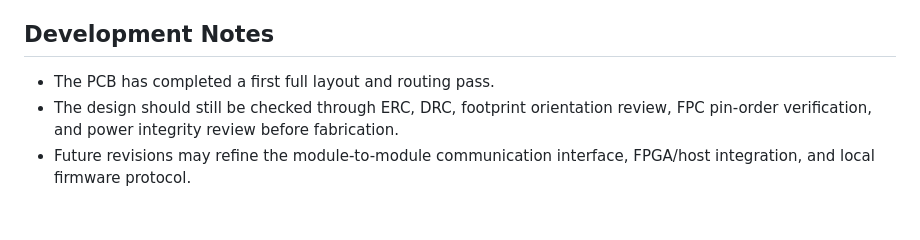
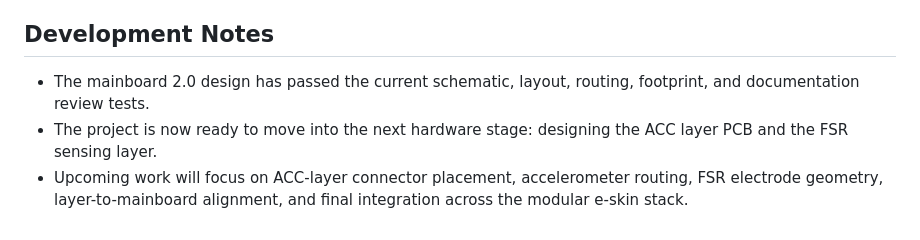
Before and after one commit to Yannas-Sun/e-skin-simulator, a Markdown page: README.md, the part around the change. Drawn GitHub-style.

Commit message:
Update hardware README development status

```diff
--- a/README.md
+++ b/README.md
@@ -82,6 +82,6 @@ The module includes simple power-link headers for sharing 5 V and ground across
 
 ## Development Notes
 
-- The PCB has completed a first full layout and routing pass.
-- The design should still be checked through ERC, DRC, footprint orientation review, FPC pin-order verification, and power integrity review before fabrication.
-- Future revisions may refine the module-to-module communication interface, FPGA/host integration, and local firmware protocol.
+- The mainboard 2.0 design has passed the current schematic, layout, routing, footprint, and documentation review tests.
+- The project is now ready to move into the next hardware stage: designing the ACC layer PCB and the FSR sensing layer.
+- Upcoming work will focus on ACC-layer connector placement, accelerometer routing, FSR electrode geometry, layer-to-mainboard alignment, and final integration across the modular e-skin stack.
```
Also changed, not shown: CHANGELOG.md (+8 -0 lines).
